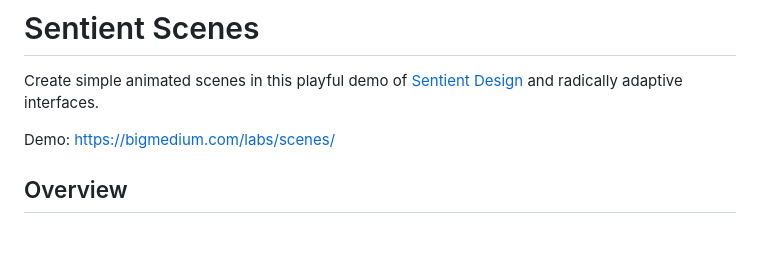
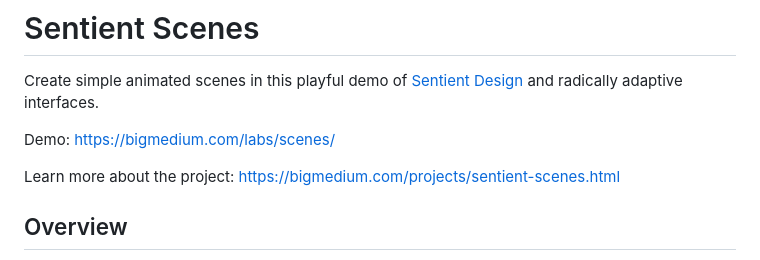
Before and after one commit to bigmedium/sentient-scenes, a Markdown page: README.md, the part around the change. Rendered like a GitHub page; blank space fills up the shorter version.

Commit message:
Update README.md
Added a link to the case study about the project.

```diff
--- a/README.md
+++ b/README.md
@@ -2,7 +2,11 @@
 
 Create simple animated scenes in this playful demo of [Sentient Design](https://bigmedium.com/ideas/hello-sentient-design.html) and radically adaptive interfaces.
 
-Demo: <https://bigmedium.com/labs/scenes/>
+Demo:
+<https://bigmedium.com/labs/scenes/>
+
+Learn more about the project:
+<https://bigmedium.com/projects/sentient-scenes.html>
 
 ## Overview
 
```
